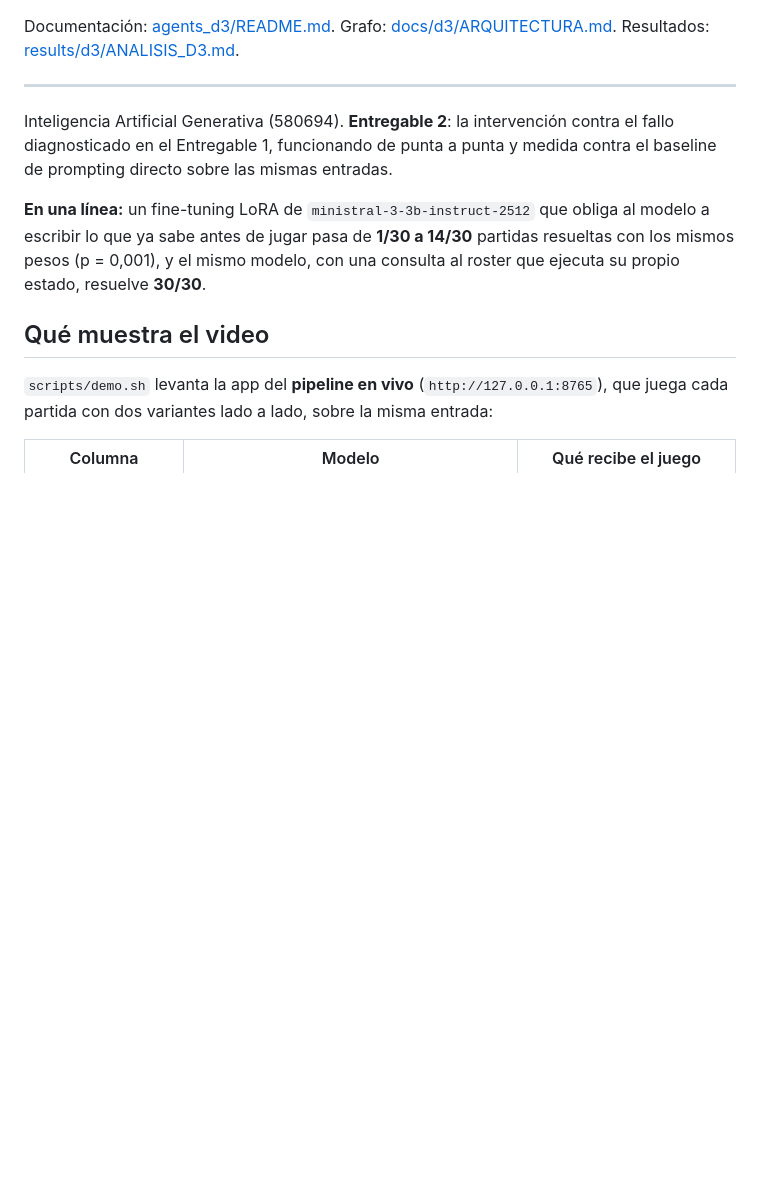
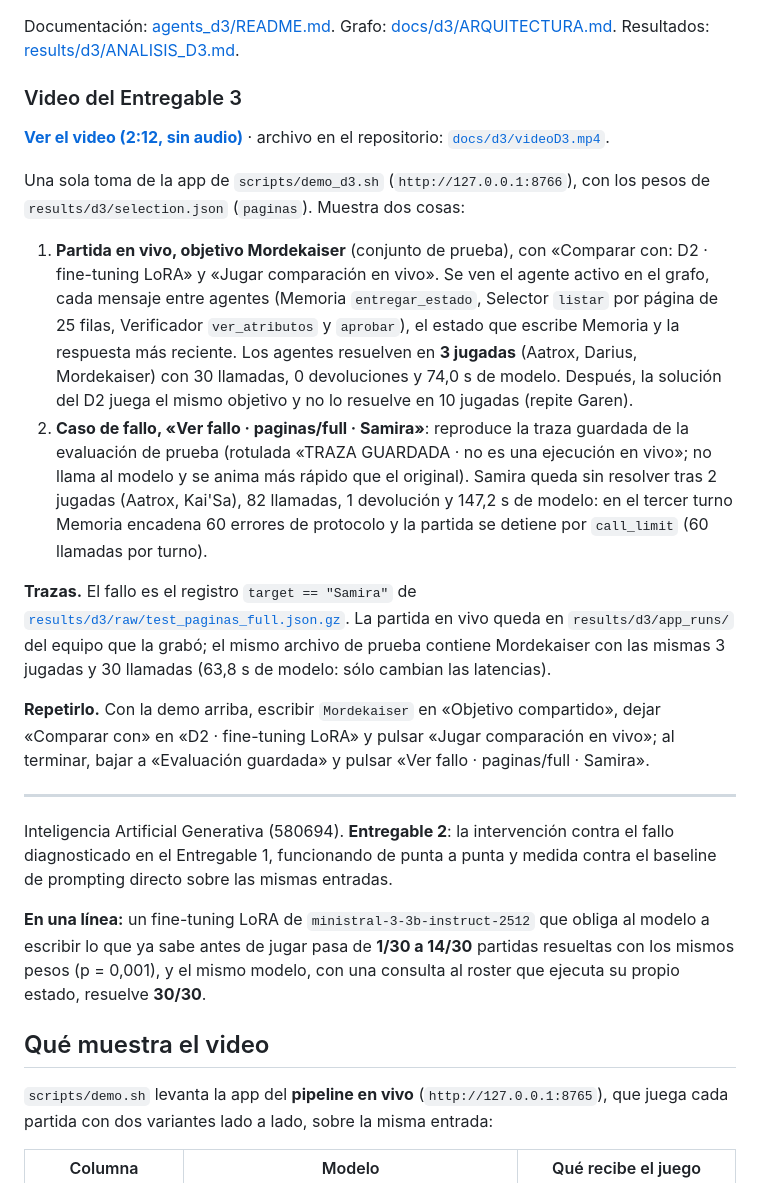
Before and after one commit to JorgeMontecinoL/loldle-classic, a Markdown page: README.md, the part around the change. Drawn GitHub-style; blank space fills up the shorter version.

Commit message:
Describe the Entregable 3 video in the README and link it
What each part shows, the trace behind the failure case, and the clicks
that repeat it with scripts/demo_d3.sh.

Co-Authored-By: Claude Opus 5.5 <noreply@anthropic.com>

```diff
--- a/README.md
+++ b/README.md
@@ -14,6 +14,38 @@ La demo se inicia con `scripts/demo_d3.sh` en el puerto 8766.
 Documentación: [agents_d3/README.md](agents_d3/README.md).
 Grafo: [docs/d3/ARQUITECTURA.md](docs/d3/ARQUITECTURA.md).
 Resultados: [results/d3/ANALISIS_D3.md](results/d3/ANALISIS_D3.md).
+
+### Video del Entregable 3
+
+**[Ver el video (2:12, sin audio)](https://cdn.jsdelivr.net/gh/JorgeMontecinoL/loldle-classic@ed0d3a3/docs/d3/videoD3.mp4)**
+· archivo en el repositorio: [`docs/d3/videoD3.mp4`](docs/d3/videoD3.mp4).
+
+Una sola toma de la app de `scripts/demo_d3.sh` (`http://127.0.0.1:8766`), con los
+pesos de `results/d3/selection.json` (`paginas`). Muestra dos cosas:
+
+1. **Partida en vivo, objetivo Mordekaiser** (conjunto de prueba), con «Comparar con:
+   D2 · fine-tuning LoRA» y «Jugar comparación en vivo». Se ven el agente activo en el
+   grafo, cada mensaje entre agentes (Memoria `entregar_estado`, Selector `listar` por
+   página de 25 filas, Verificador `ver_atributos` y `aprobar`), el estado que escribe
+   Memoria y la respuesta más reciente. Los agentes resuelven en **3 jugadas** (Aatrox,
+   Darius, Mordekaiser) con 30 llamadas, 0 devoluciones y 74,0 s de modelo. Después, la
+   solución del D2 juega el mismo objetivo y no lo resuelve en 10 jugadas (repite Garen).
+2. **Caso de fallo, «Ver fallo · paginas/full · Samira»**: reproduce la traza guardada de
+   la evaluación de prueba (rotulada «TRAZA GUARDADA · no es una ejecución en vivo»; no
+   llama al modelo y se anima más rápido que el original). Samira queda sin resolver tras
+   2 jugadas (Aatrox, Kai'Sa), 82 llamadas, 1 devolución y 147,2 s de modelo: en el
+   tercer turno Memoria encadena 60 errores de protocolo y la partida se detiene por
+   `call_limit` (60 llamadas por turno).
+
+**Trazas.** El fallo es el registro `target == "Samira"` de
+[`results/d3/raw/test_paginas_full.json.gz`](results/d3/raw/test_paginas_full.json.gz).
+La partida en vivo queda en `results/d3/app_runs/` del equipo que la grabó; el mismo
+archivo de prueba contiene Mordekaiser con las mismas 3 jugadas y 30 llamadas (63,8 s de
+modelo: sólo cambian las latencias).
+
+**Repetirlo.** Con la demo arriba, escribir `Mordekaiser` en «Objetivo compartido», dejar
+«Comparar con» en «D2 · fine-tuning LoRA» y pulsar «Jugar comparación en vivo»; al
+terminar, bajar a «Evaluación guardada» y pulsar «Ver fallo · paginas/full · Samira».
 
 ---
 
```
Also changed, not shown: agents_d3/README.md (+3 -0 lines).
